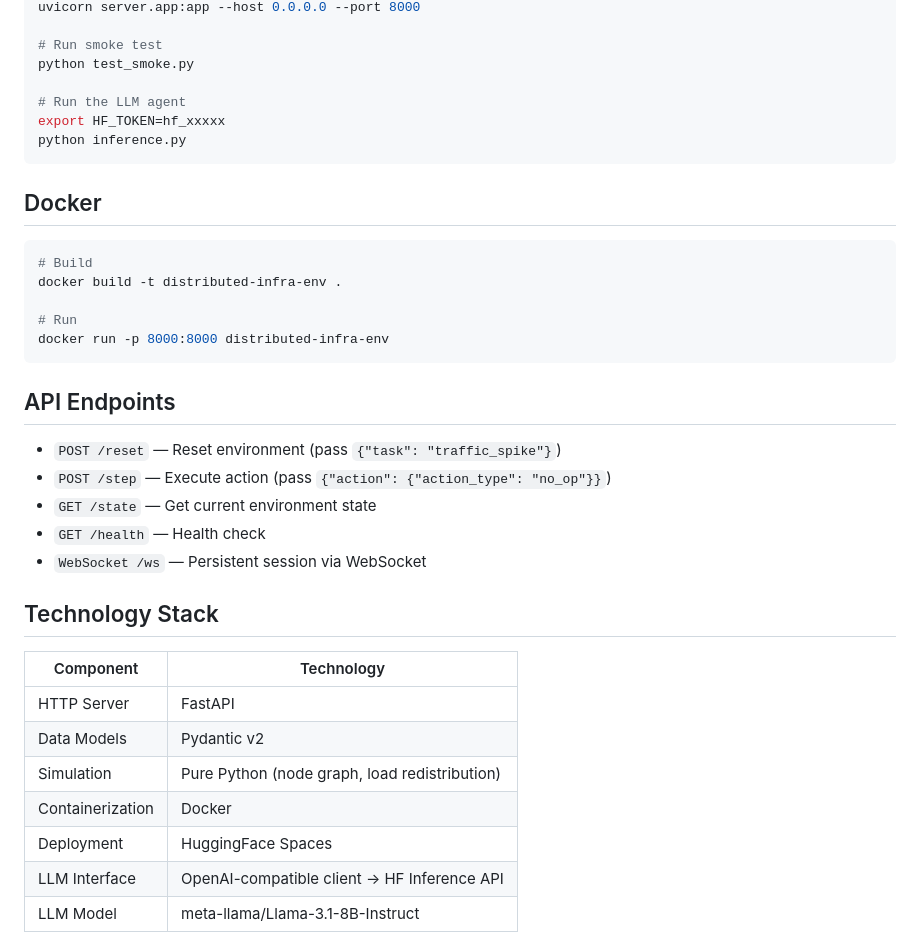
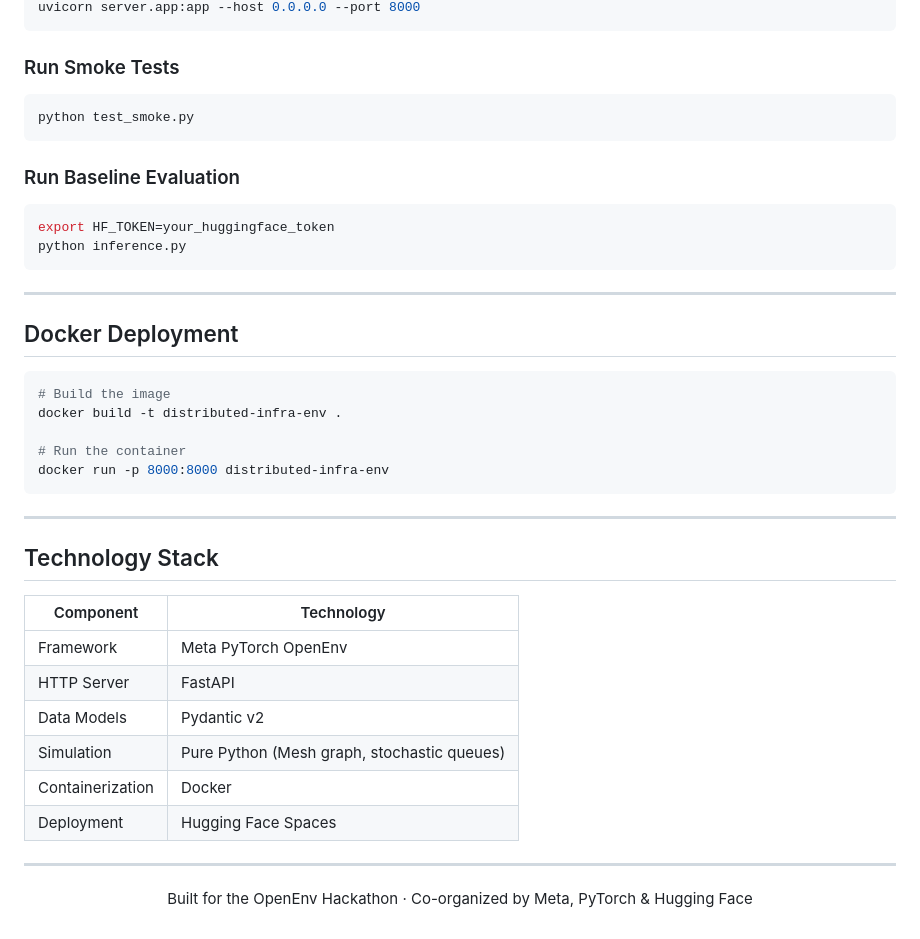
Before and after one commit to Naseer-010/DIME, a Markdown page: README.md, the part around one of its changes. Drawn GitHub-style.

````diff
--- a/README.md
+++ b/README.md
@@ -61,39 +134,46 @@ pip install -r requirements.txt
 uvicorn server.app:app --host 0.0.0.0 --port 8000
+```
 
-# Run smoke test
+### Run Smoke Tests
+
+```bash
 python test_smoke.py
+```
 
-# Run the LLM agent
-export HF_TOKEN=hf_xxxxx
+### Run Baseline Evaluation
+
+```bash
+export HF_TOKEN=your_huggingface_token
 python inference.py
 ```
 
-## Docker
+---
+
+## Docker Deployment
 
 ```bash
-# Build
+# Build the image
 docker build -t distributed-infra-env .
 
-# Run
+# Run the container
 docker run -p 8000:8000 distributed-infra-env
 ```
 
-## API Endpoints
-
-- `POST /reset` — Reset environment (pass `{"task": "traffic_spike"}`)
-- `POST /step` — Execute action (pass `{"action": {"action_type": "no_op"}}`)
-- `GET /state` — Get current environment state
-- `GET /health` — Health check
-- `WebSocket /ws` — Persistent session via WebSocket
+---
 
 ## Technology Stack
 
-| Component       | Technology                                      |
-|----------------|--------------------------------------------------|
-| HTTP Server    | FastAPI                                          |
-| Data Models    | Pydantic v2                                      |
-| Simulation     | Pure Python (node graph, load redistribution)    |
-| Containerization | Docker                                         |
-| Deployment     | HuggingFace Spaces                               |
-| LLM Interface  | OpenAI-compatible client → HF Inference API      |
-| LLM Model      | meta-llama/Llama-3.1-8B-Instruct                 |
+| Component        | Technology                                  |
+| ---------------- | ------------------------------------------- |
+| Framework        | Meta PyTorch OpenEnv                        |
+| HTTP Server      | FastAPI                                     |
+| Data Models      | Pydantic v2                                 |
+| Simulation       | Pure Python (Mesh graph, stochastic queues) |
+| Containerization | Docker                                      |
+| Deployment       | Hugging Face Spaces                         |
+
+---
+
+<div align="center">
+  Built for the OpenEnv Hackathon · Co-organized by Meta, PyTorch & Hugging Face
+</div>
````
Also changed, not shown: other parts of README.md (+107 -34 lines).
